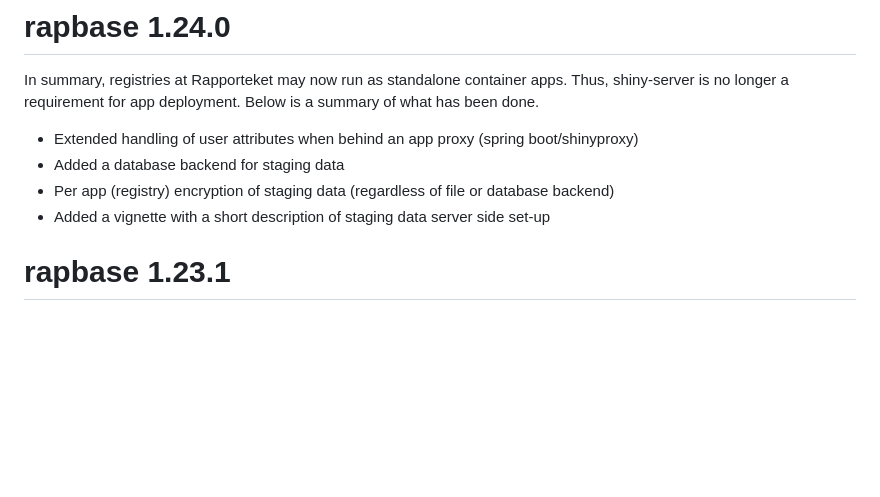
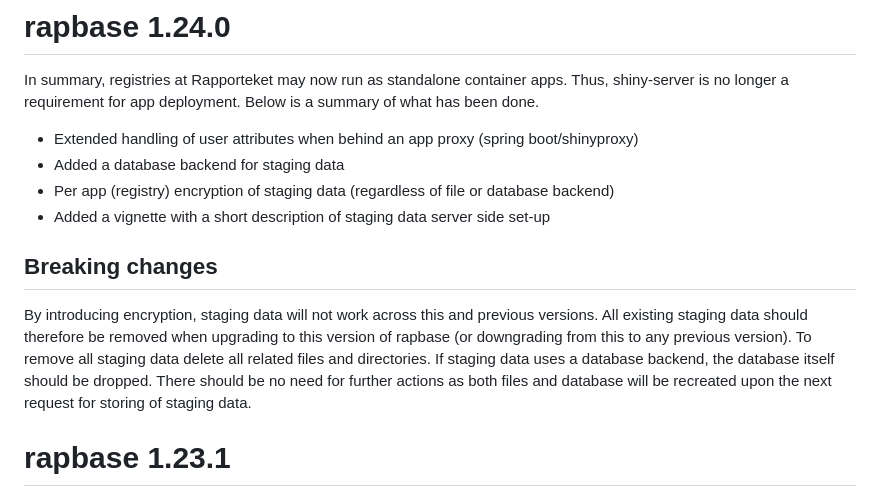
Before and after one commit to Rapporteket/rapbase, a Markdown page: NEWS.md, the part around the change. GitHub-like rendering; blank space fills up the shorter version.

Commit message:
describe breaking change

```diff
--- a/NEWS.md
+++ b/NEWS.md
@@ -6,6 +6,9 @@ In summary, registries at Rapporteket may now run as standalone container apps.
 * Added a database backend for staging data
 * Per app (registry) encryption of staging data (regardless of file or database backend)
 * Added a vignette with a short description of staging data server side set-up
+
+## Breaking changes
+By introducing encryption, staging data will not work across this and previous versions. All existing staging data should therefore be removed when upgrading to this version of rapbase (or downgrading from this to any previous version). To remove all staging data delete all related files and directories. If staging data uses a database backend, the database itself should be dropped. There should be no need for further actions as both files and database will be recreated upon the next request for storing of staging data.
 
 # rapbase 1.23.1
 
```
